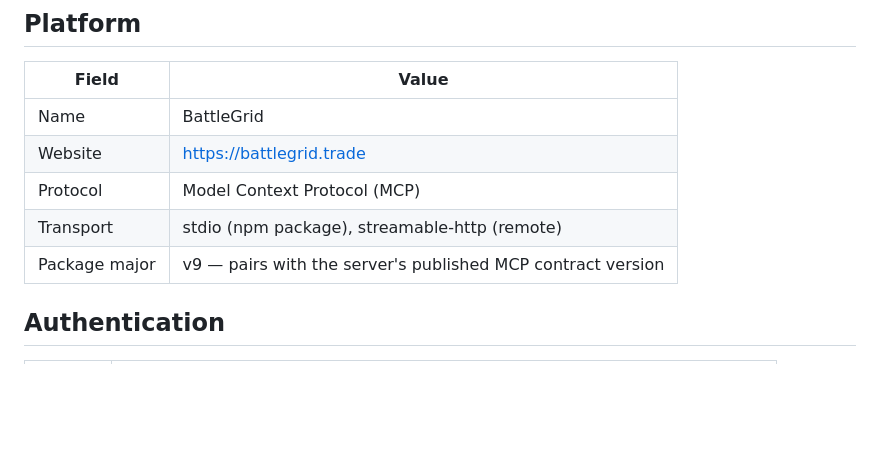
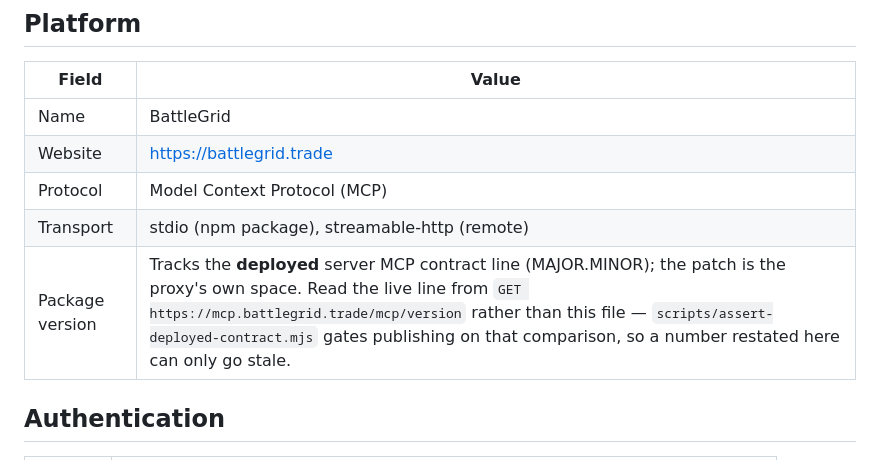
Before and after one commit to playbattlegrid/battlegrid-mcp, a Markdown page: AGENTS.md, the part around the change. GitHub-like rendering; blank space fills up the shorter version.

Commit message:
docs(agents): state the version-pairing rule instead of a stale number
The AGENTS.md table claimed "Package major | v9" against a published 11.0.0. A
hand-maintained number here can only go stale, and it duplicates a fact the
publish gate already checks against the live endpoint: scripts/assert-deployed-contract.mjs
compares this package's MAJOR.MINOR to what GET /mcp/version actually serves, and
fails closed on any mismatch.

State the rule and name the authoritative source instead. The deployed contract is
currently 11.0.0, which is what the published package pairs with — the app repo's
main carries 13.1.0, undeployed, and the proxy is contract-agnostic, so that
version reaches clients through live discovery the moment the server deploys.

Co-Authored-By: Claude Opus 5 <noreply@anthropic.com>
Claude-Session: https://claude.ai/code/session_01JSnx8rbusKKLYSicXe5pmB

```diff
--- a/AGENTS.md
+++ b/AGENTS.md
@@ -10,7 +10,7 @@ Machine-readable agent discovery file for `@battlegrid/mcp-server` (thin stdio p
 | Website | https://battlegrid.trade |
 | Protocol | Model Context Protocol (MCP) |
 | Transport | stdio (npm package), streamable-http (remote) |
-| Package major | v9 — pairs with the server's published MCP contract version |
+| Package version | Tracks the **deployed** server MCP contract line (MAJOR.MINOR); the patch is the proxy's own space. Read the live line from `GET https://mcp.battlegrid.trade/mcp/version` rather than this file — `scripts/assert-deployed-contract.mjs` gates publishing on that comparison, so a number restated here can only go stale. |
 
 ## Authentication
 
```
